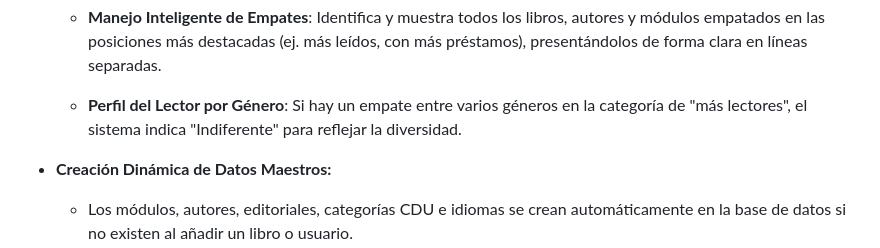
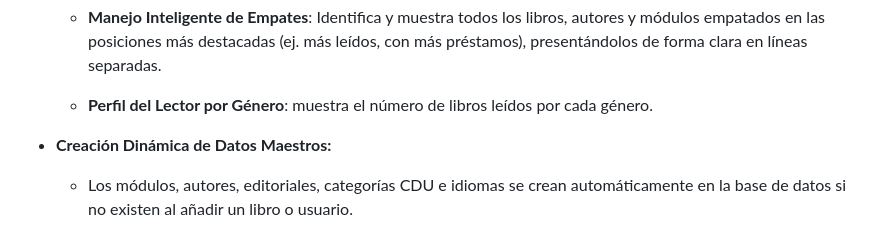
Before and after one commit to Mai-de-jerez/proyecto_flask, a Markdown page: README.md, the part around the change. GitHub-like rendering.

```diff
--- a/README.md
+++ b/README.md
@@ -40,7 +40,7 @@ La utilidad real es que este proyecto no necesita internet, que es un handicup q
 
    * **Manejo Inteligente de Empates**: Identifica y muestra todos los libros, autores y módulos empatados en las posiciones más destacadas (ej. más leídos, con más préstamos), presentándolos de forma clara en líneas separadas.
 
-   * **Perfil del Lector por Género**: Si hay un empate entre varios géneros en la categoría de "más lectores", el sistema indica "Indiferente" para reflejar la diversidad.
+   * **Perfil del Lector por Género**: muestra el número de libros leídos por cada género.
 
 * **Creación Dinámica de Datos Maestros:**
 
```
